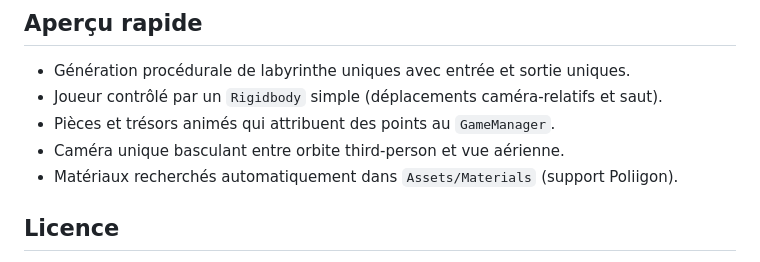
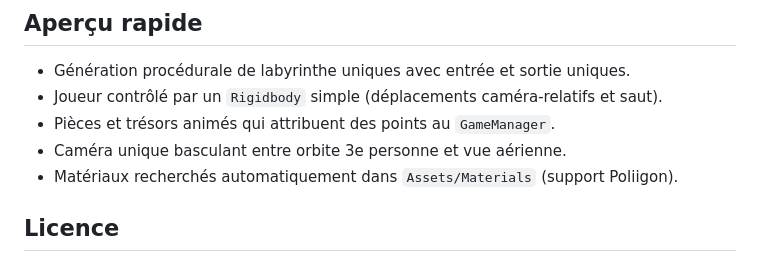
Before and after one commit to PtiCalin/IFT2720_Laboratoire3_Collecte_Personnage, a Markdown page: README.md, the part around the change. Drawn GitHub-style.

Commit message:
Fix typo in README.md: change "third-person" to "3e personne"

```diff
--- a/README.md
+++ b/README.md
@@ -7,7 +7,7 @@ Projet Unity 3D pour le cours IFT2720. Le générateur de niveau construit un la
 - Génération procédurale de labyrinthe uniques avec entrée et sortie uniques.
 - Joueur contrôlé par un `Rigidbody` simple (déplacements caméra-relatifs et saut).
 - Pièces et trésors animés qui attribuent des points au `GameManager`.
-- Caméra unique basculant entre orbite third-person et vue aérienne.
+- Caméra unique basculant entre orbite 3e personne et vue aérienne.
 - Matériaux recherchés automatiquement dans `Assets/Materials` (support Poliigon).
 
 ## Licence
```
